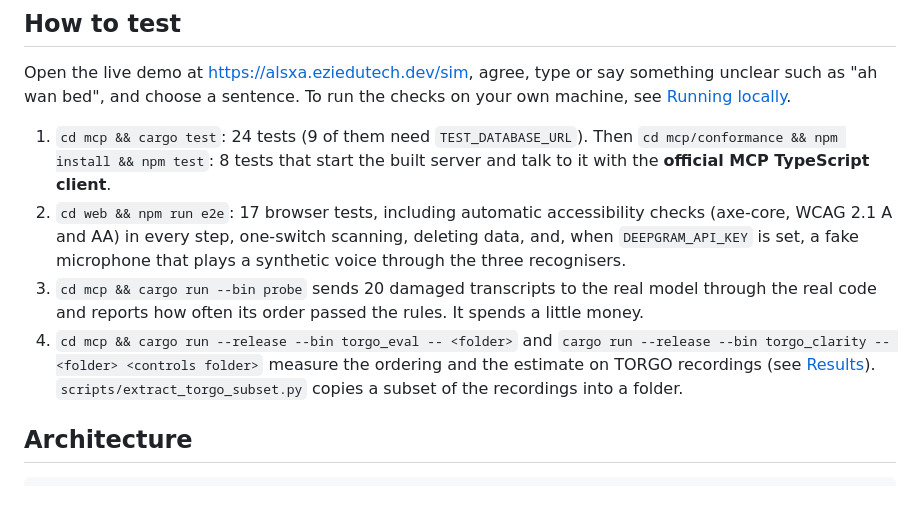
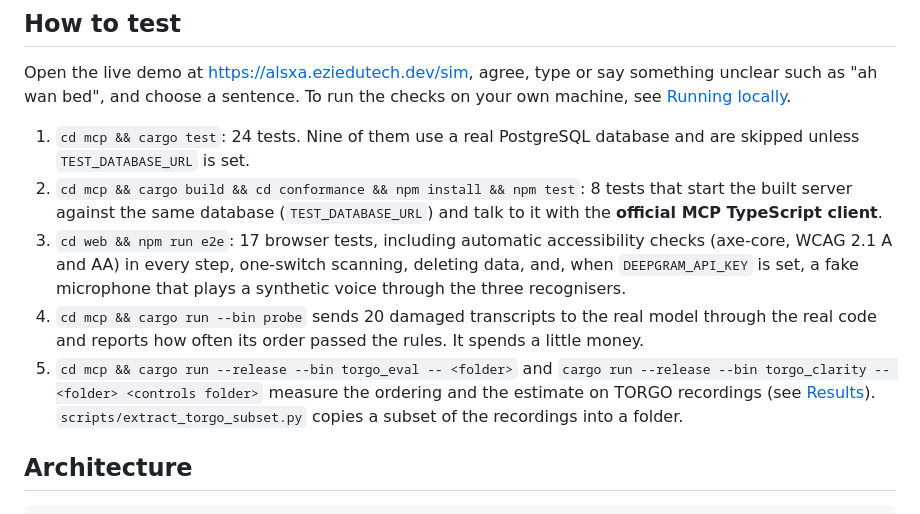
Before and after one commit to ziaac/alsxaplus, a Markdown page: README.md, the part around the change. Rendered like a GitHub page.

Commit message:
Make the test steps in the README say what is needed and what is skipped

```diff
--- a/README.md
+++ b/README.md
@@ -65,10 +65,11 @@ ALSxaPlus does four things:
 
 Open the live demo at https://alsxa.eziedutech.dev/sim, agree, type or say something unclear such as "ah wan bed", and choose a sentence. To run the checks on your own machine, see [Running locally](#running-locally).
 
-1. `cd mcp && cargo test`: 24 tests (9 of them need `TEST_DATABASE_URL`). Then `cd mcp/conformance && npm install && npm test`: 8 tests that start the built server and talk to it with the **official MCP TypeScript client**.
-2. `cd web && npm run e2e`: 17 browser tests, including automatic accessibility checks (axe-core, WCAG 2.1 A and AA) in every step, one-switch scanning, deleting data, and, when `DEEPGRAM_API_KEY` is set, a fake microphone that plays a synthetic voice through the three recognisers.
-3. `cd mcp && cargo run --bin probe` sends 20 damaged transcripts to the real model through the real code and reports how often its order passed the rules. It spends a little money.
-4. `cd mcp && cargo run --release --bin torgo_eval -- <folder>` and `cargo run --release --bin torgo_clarity -- <folder> <controls folder>` measure the ordering and the estimate on TORGO recordings (see [Results](#results)). `scripts/extract_torgo_subset.py` copies a subset of the recordings into a folder.
+1. `cd mcp && cargo test`: 24 tests. Nine of them use a real PostgreSQL database and are skipped unless `TEST_DATABASE_URL` is set.
+2. `cd mcp && cargo build && cd conformance && npm install && npm test`: 8 tests that start the built server against the same database (`TEST_DATABASE_URL`) and talk to it with the **official MCP TypeScript client**.
+3. `cd web && npm run e2e`: 17 browser tests, including automatic accessibility checks (axe-core, WCAG 2.1 A and AA) in every step, one-switch scanning, deleting data, and, when `DEEPGRAM_API_KEY` is set, a fake microphone that plays a synthetic voice through the three recognisers.
+4. `cd mcp && cargo run --bin probe` sends 20 damaged transcripts to the real model through the real code and reports how often its order passed the rules. It spends a little money.
+5. `cd mcp && cargo run --release --bin torgo_eval -- <folder>` and `cargo run --release --bin torgo_clarity -- <folder> <controls folder>` measure the ordering and the estimate on TORGO recordings (see [Results](#results)). `scripts/extract_torgo_subset.py` copies a subset of the recordings into a folder.
 
 ## Architecture
 
```
